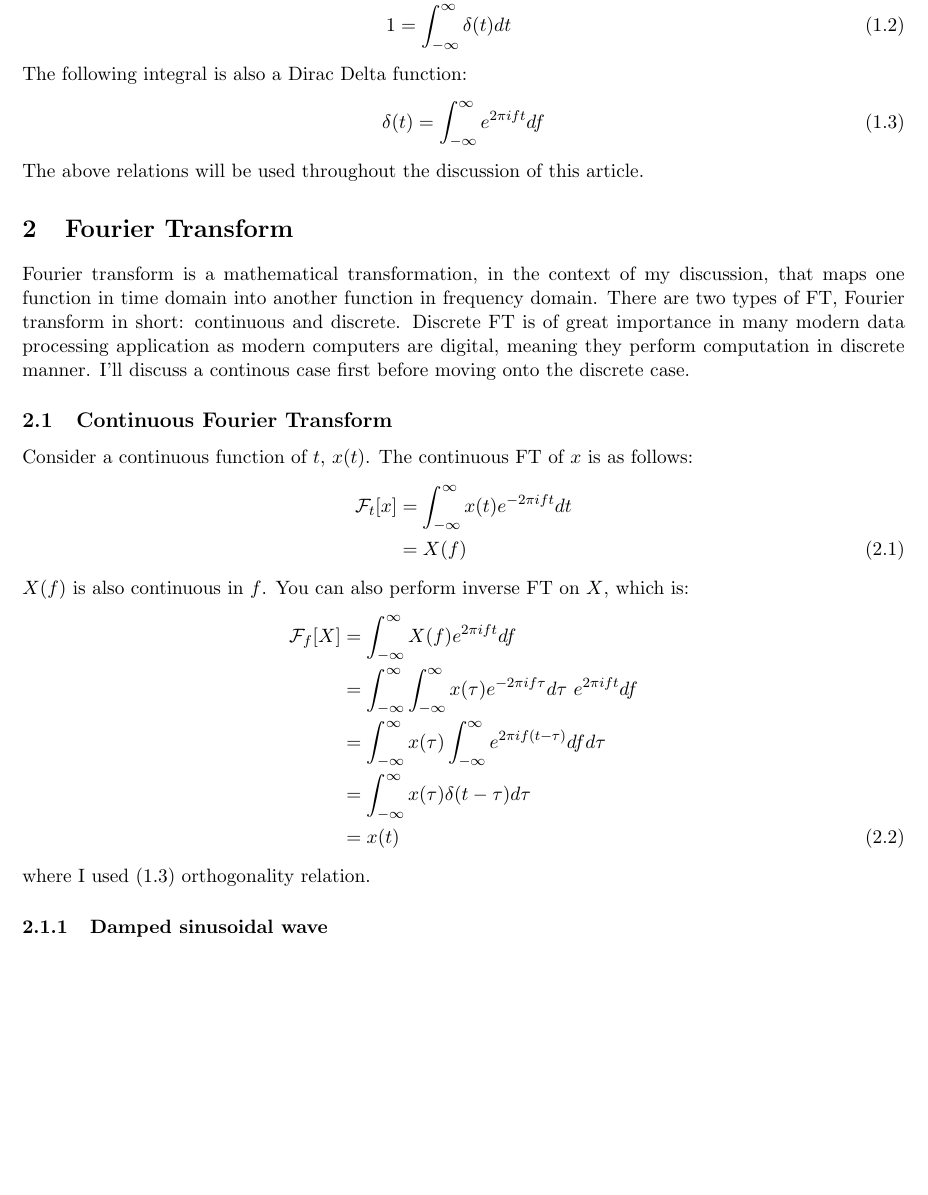
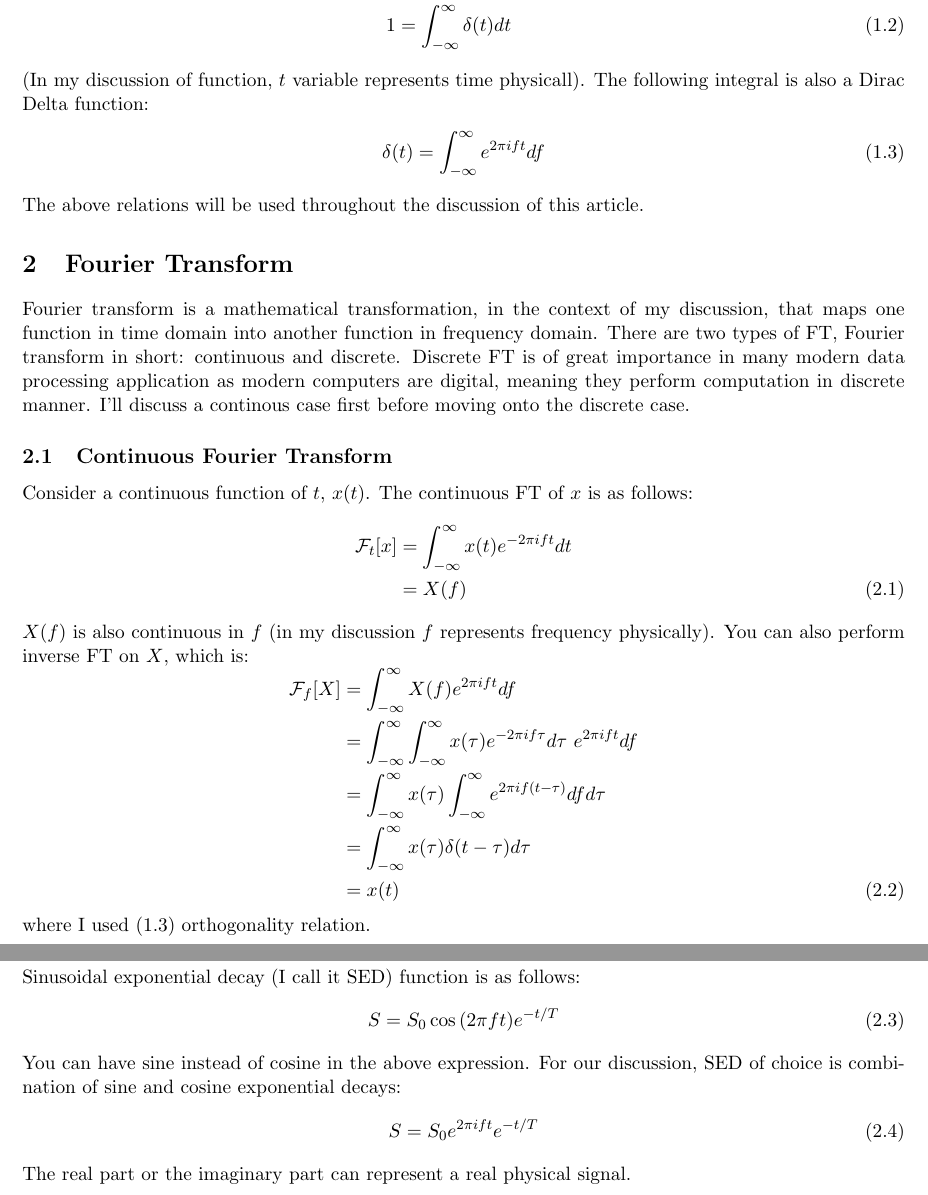
Before and after one commit to sejin8642/ftnmr, a LaTeX document (LaTeX/ft/ft.tex): part of page 3 of 4 before the commit and two parts of pages 3 and 4 of 5 after it, the two joined at a grey line, cut so that both start at the same text, the shorter picture padded with empty space. Compiled offline with pdfLaTeX.

Commit message:
updated ft.tex file

```diff
--- a/LaTeX/ft/ft.tex
+++ b/LaTeX/ft/ft.tex
@@ -46,7 +46,7 @@ Dirac Delta function, \(\delta (t)\), has the following property:
 	\end{cases}\\
 		1	&= \fint \delta (t) dt
 \end{align}
-The following integral is also a Dirac Delta function:
+(In my discussion of function, \(t\) variable represents time physicall). The following integral is also a Dirac Delta function:
 \begin{align}
 	\delta (t) = \fint e^{2\pi ift} df\label{eq:1}
 \end{align}
@@ -65,7 +65,7 @@ Consider a continuous function of \(t\), \(x(t)\). The continuous FT of \(x\) is
 				&= X(f)
 	\end{aligned}
 \end{equation}
-\(X(f)\) is also continuous in \(f\). You can also perform inverse FT on \(X\), which is:
+\(X(f)\) is also continuous in \(f\) (in my discussion \(f\) represents frequency physically). You can also perform inverse FT on \(X\), which is:
 \begin{equation}
 	\begin{aligned}[b]
 		\fourier{f}{X}	&= \fint X(f)e^{2\pi ift} df \\
@@ -78,6 +78,15 @@ Consider a continuous function of \(t\), \(x(t)\). The continuous FT of \(x\) is
 where I used \eqref{eq:1} orthogonality relation.
 
 % 2.1.1 Sinusoidal exponential decay signal
-\subsubsection{Damped sinusoidal wave}
+\subsubsection{Sinusoidal exponential decay function}
+Sinusoidal exponential decay (I call it SED) function is as follows:
+\begin{align}
+	S &= S_{0}\cos{(2\pi ft)}e^{-t/T}
+\end{align}
+You can have sine instead of cosine in the above expression. For our discussion, SED of choice is combination of sine and cosine exponential decays:
+\begin{align}
+	S &= S_{0}e^{2\pi ift}e^{-t/T}
+\end{align}
+The real part or the imaginary part can represent a real physical signal.
 \printindex
 \end{document}
```
Also changed, not shown: LaTeX/ft/ft.pdf, 3 other files.
